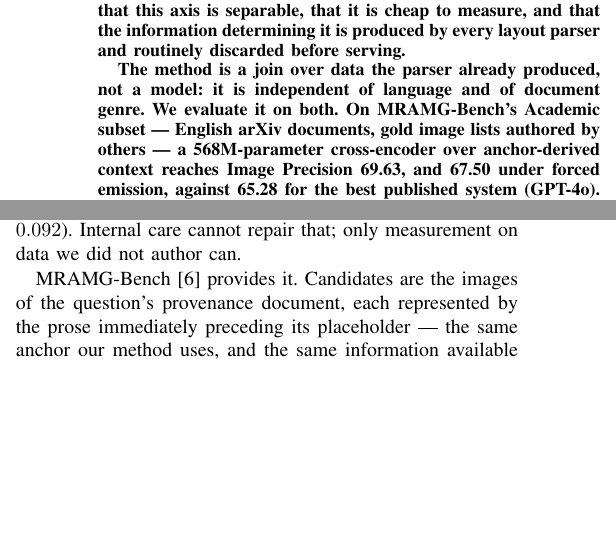
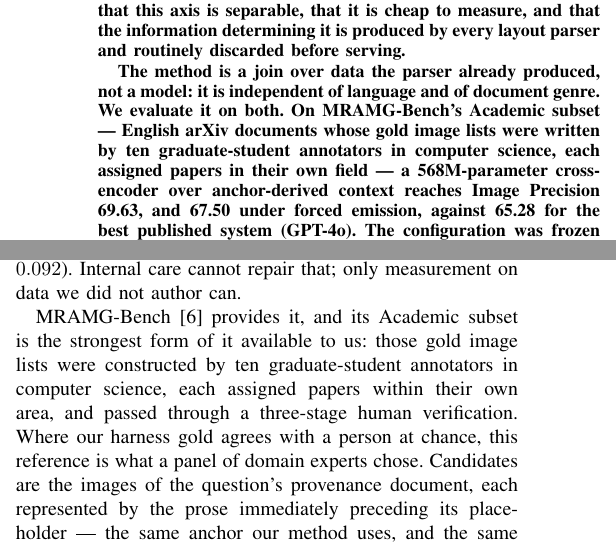
Before and after one commit to RantAI-dev/ikat, a LaTeX paper (paper/main.tex): two parts of the columns of pages 1 and 4 of 7, joined at a grey line, cut so that both start at the same text, the shorter picture padded with empty space. Compiled offline with pdfLaTeX.

Commit message:
Say what the external gold actually is
The abstract said MRAMG's gold was 'authored by others', which undersells the one
thing that makes the external result carry the paper. The Academic subset's gold
image lists were written by ten graduate-student annotators in computer science,
each assigned papers in their own field, then passed through three stages of
human verification.

That is the exact inverse of our internal problem. Our harness gold was built by
a model and agrees with a person at kappa 0.092 — chance. The number that beats
GPT-4o is measured against what a panel of domain experts chose.

```diff
--- a/paper/main.tex
+++ b/paper/main.tex
@@ -46,8 +46,9 @@
 
 The method is a join over data the parser already produced, not a model: it is
 independent of language and of document genre. We evaluate it on both. On
-MRAMG-Bench's Academic subset --- English arXiv documents, gold image lists
-authored by others --- a 568M-parameter cross-encoder over anchor-derived context
+MRAMG-Bench's Academic subset --- English arXiv documents whose gold image lists
+were written by ten graduate-student annotators in computer science, each
+assigned papers in their own field --- a 568M-parameter cross-encoder over anchor-derived context
 reaches Image Precision \textbf{69.63}, and \textbf{67.50} under forced emission,
 against 65.28 for the best published system (GPT-4o). The configuration was frozen
 before that dataset was obtained.
@@ -403,7 +404,12 @@
 ($\kappa = 0.092$). Internal care cannot repair that; only measurement on data we
 did not author can.
 
-MRAMG-Bench~\cite{mramg} provides it. Candidates are the images of the question's
+MRAMG-Bench~\cite{mramg} provides it, and its Academic subset is the strongest
+form of it available to us: those gold image lists were constructed by ten
+graduate-student annotators in computer science, each assigned papers within
+their own area, and passed through a three-stage human verification. Where our
+harness gold agrees with a person at chance, this reference is what a panel of
+domain experts chose. Candidates are the images of the question's
 provenance document, each represented by the prose immediately preceding its
 placeholder --- the same anchor our method uses, and the same information
 available to their placeholder-based baseline. \textbf{The configuration was fixed
```
Also changed, not shown: paper/main.pdf.
